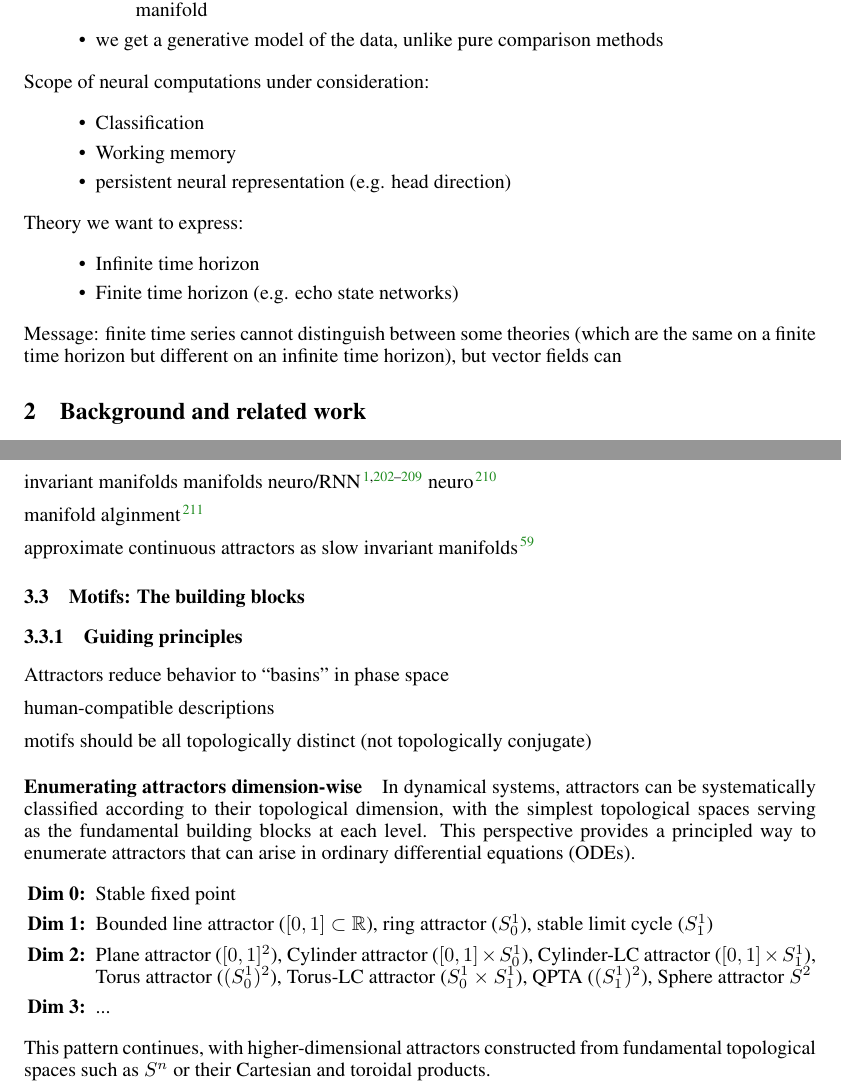
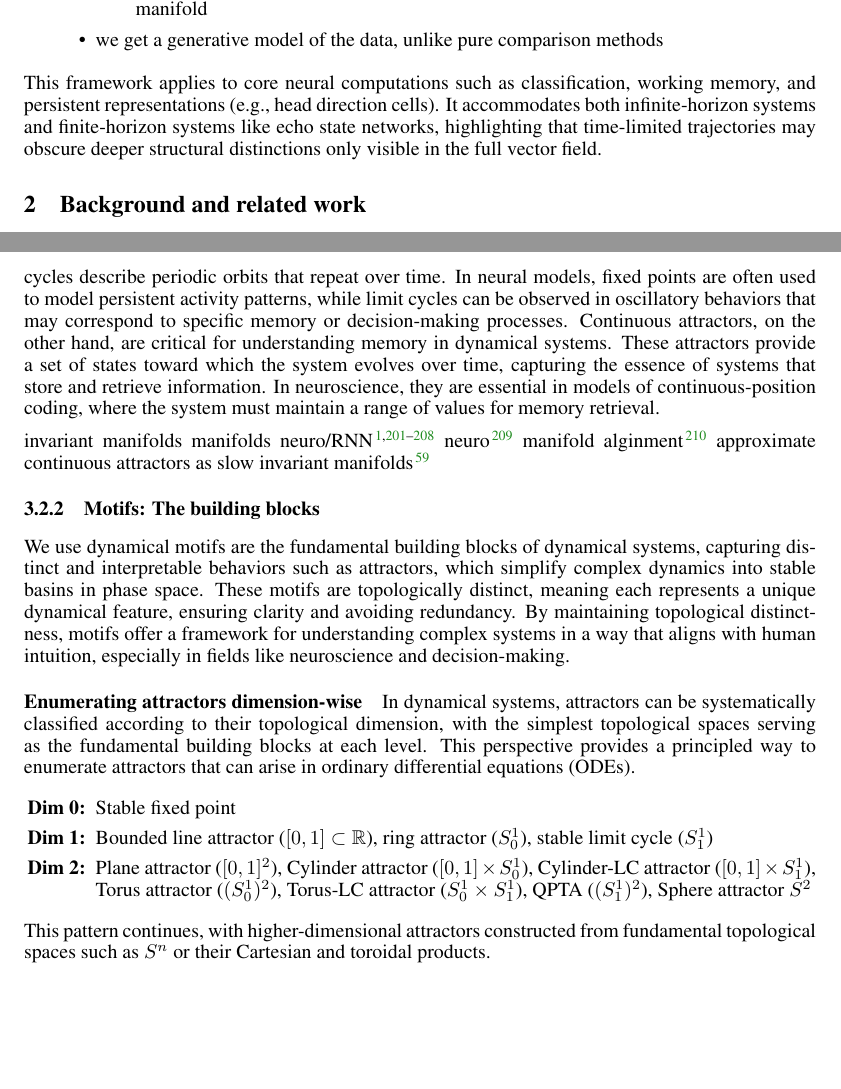
Before and after one commit to Asagodi/topological_diversity, a LaTeX document (iam/interpretable_attractor_motifs.tex): two parts of pages 2 and 8 of 40, joined at a grey line, cut so that both start at the same text, the shorter picture padded with empty space. Compiled offline with pdfLaTeX.

Commit message:
our contrib

```diff
--- a/iam/interpretable_attractor_motifs.tex
+++ b/iam/interpretable_attractor_motifs.tex
@@ -143,21 +143,9 @@ Scalars for time parametrization on and off of manifold
 \item we get a generative model of the data, unlike pure comparison methods
 \end{itemize}
 
-
-Scope of neural computations under consideration:
-\begin{itemize}
-\item Classification
-\item Working memory
-\item persistent neural representation (e.g. head direction) % stabilized by recurrent dynamics
-\end{itemize}
-
-Theory we want to express:
-\begin{itemize}
-\item Infinite time horizon
-\item Finite time horizon (e.g. echo state networks)
-\end{itemize}
-
-Message: finite time series cannot distinguish between some theories (which are the same on a finite time horizon but different on an infinite time horizon), but vector fields can
+This framework applies to core neural computations such as classification, working memory, and persistent representations (e.g., head direction cells).
+ It accommodates both infinite-horizon systems and finite-horizon systems like echo state networks, highlighting that time-limited trajectories may obscure deeper structural distinctions only visible in the full vector field.
+%Message: finite time series cannot distinguish between some theories (which are the same on a finite time horizon but different on an infinite time horizon), but vector fields can
 
 \section{Background and related work}\label{sec:background}
 A theory of (neural) computation\citep{jaeger2021theory, jaeger2023timescales, jaeger2023theory}
@@ -587,25 +561,22 @@ fixed points, limit cycles
-continuous attractors
+%repetition with sec:neurcompex
+ Fixed points and limit cycles, for instance, are foundational to many dynamical systems.
+Fixed points correspond to steady-state solutions where the system’s state does not change, while limit cycles describe periodic orbits that repeat over time.
+ In neural models, fixed points are often used to model persistent activity patterns, while limit cycles can be observed in oscillatory behaviors that may correspond to specific memory or decision-making processes. Continuous attractors, on the other hand, are critical for understanding memory in dynamical systems.
+These attractors provide a set of states toward which the system evolves over time, capturing the essence of systems that store and retrieve information.
+ In neuroscience, they are essential in models of continuous-position coding, where the system must maintain a range of values for memory retrieval.
 
 invariant manifolds
-manifolds neuro/RNN\citep{langdon2023unifying, can2021emergence,
-cueva2021continuous,
-gort2024emergence,
-mishra2021continual,
-chaudhuri2019attractor, ghazizadeh2021slowmanifold, duncker2021dynamics, pezon2024linking}
+manifolds neuro/RNN\citep{langdon2023unifying, can2021emergence,cueva2021continuous,gort2024emergence,mishra2021continual,chaudhuri2019attractor, ghazizadeh2021slowmanifold, duncker2021dynamics, pezon2024linking}
 neuro \citep{fortunato2024nonlinear}
-
 manifold alginment \citep{kuoch2024probing}
-
 approximate continuous attractors as slow invariant manifolds\citep{Sagodi2024a}
 
 
-\subsection{Motifs: The building blocks}
-\subsubsection{Guiding principles}
-Attractors reduce behavior to ``basins'' in phase space
-
-human-compatible descriptions
-
-motifs should be all topologically distinct (not topologically conjugate)
+\subsubsection{Motifs: The building blocks}
+We use dynamical motifs are the fundamental building blocks of dynamical systems, capturing distinct and interpretable behaviors such as attractors, which simplify complex dynamics into stable basins in phase space.
+ These motifs are topologically distinct, meaning each represents a unique dynamical feature, ensuring clarity and avoiding redundancy.
+  By maintaining topological distinctness, motifs offer a framework for understanding complex systems in a way that aligns with human intuition, especially in fields like neuroscience and decision-making.
+
 
 %\subsubsection{The base case} % \subsubsection{Constructing}
 
@@ -616,9 +587,8 @@ In dynamical systems, attractors can be systematically classified according to t
 \item  Stable fixed point
 \item  Bounded line attractor ($[0,1]\subset\reals$), ring attractor ($S_0^1$), stable limit cycle ($S_1^1$)
 \item Plane attractor ($[0,1]^2$), Cylinder attractor ($[0,1]\times S_0^1$), Cylinder-LC attractor ($[0,1]\times S_1^1$), Torus attractor ($(S_0^1)^2$), Torus-LC attractor ($S_0^1\times S_1^1$), QPTA ($(S_1^1)^2$), Sphere attractor $S^2$
-\item ...
+%\item ...
 \end{enumerate}
-
 This pattern continues, with higher-dimensional attractors constructed from fundamental topological spaces such as $S^n$ or their Cartesian and toroidal products.
 
 \ascomment{do we need to account for the possible existence of an attractor of the form $[0,1]^2\setminus D_{1/2}$? It won't affect the loss! So not for now!}
```
Also changed, not shown: iam/interpretable_attractor_motifs.tex (48 more changed lines).
